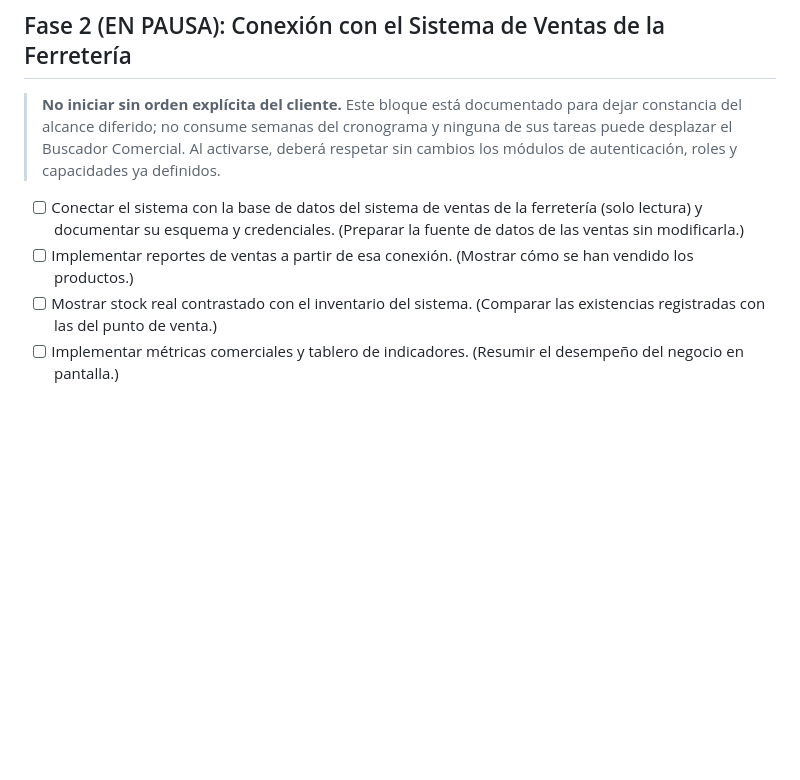
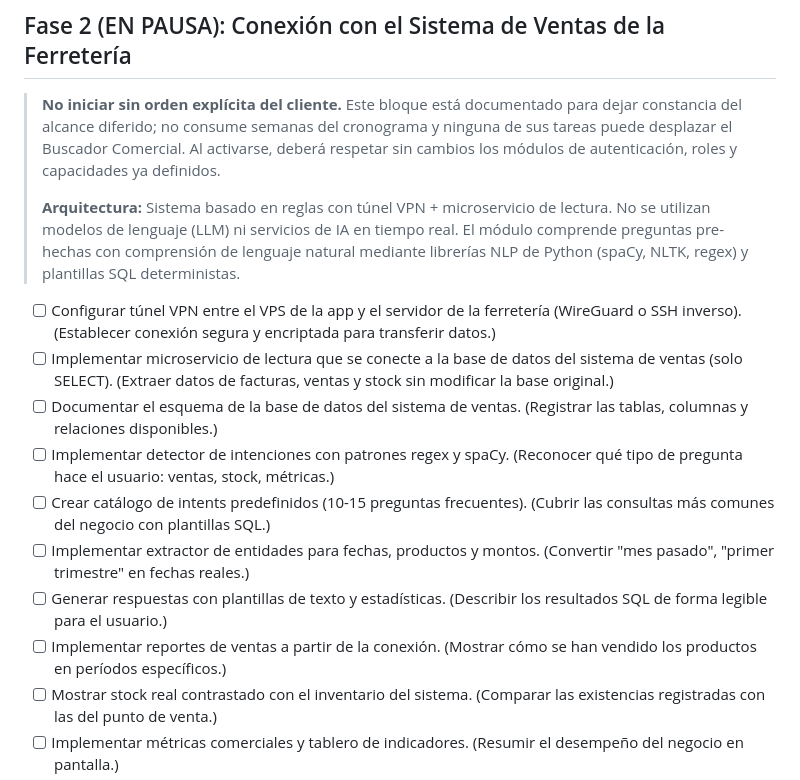
Before and after one commit to DixonDanielGit/Sistema-RAG-Ferreteria-FIPCA, a Markdown page: prompts/lista_de_tareas_y_checklist_de_ejecucion_del_proyecto.md, the part around the change. Rendered like a GitHub page; blank space fills up the shorter version.

```diff
--- a/prompts/lista_de_tareas_y_checklist_de_ejecucion_del_proyecto.md
+++ b/prompts/lista_de_tareas_y_checklist_de_ejecucion_del_proyecto.md
@@ -310,12 +310,31 @@ demostrar el MVP.
 > cronograma y ninguna de sus tareas puede desplazar el Buscador Comercial.
 > Al activarse, deberá respetar sin cambios los módulos de autenticación,
 > roles y capacidades ya definidos.
+>
+> **Arquitectura:** Sistema basado en reglas con túnel VPN + microservicio de
+> lectura. No se utilizan modelos de lenguaje (LLM) ni servicios de IA en
+> tiempo real. El módulo comprende preguntas pre-hechas con comprensión de
+> lenguaje natural mediante librerías NLP de Python (spaCy, NLTK, regex) y
+> plantillas SQL deterministas.
 
-- [ ] Conectar el sistema con la base de datos del sistema de ventas de la
-  ferretería (solo lectura) y documentar su esquema y credenciales.
-  (Preparar la fuente de datos de las ventas sin modificarla.)
-- [ ] Implementar reportes de ventas a partir de esa conexión.
-  (Mostrar cómo se han vendido los productos.)
+- [ ] Configurar túnel VPN entre el VPS de la app y el servidor de la
+  ferretería (WireGuard o SSH inverso). (Establecer conexión segura y
+  encriptada para transferir datos.)
+- [ ] Implementar microservicio de lectura que se conecte a la base de datos
+  del sistema de ventas (solo SELECT). (Extraer datos de facturas, ventas y
+  stock sin modificar la base original.)
+- [ ] Documentar el esquema de la base de datos del sistema de ventas.
+  (Registrar las tablas, columnas y relaciones disponibles.)
+- [ ] Implementar detector de intenciones con patrones regex y spaCy.
+  (Reconocer qué tipo de pregunta hace el usuario: ventas, stock, métricas.)
+- [ ] Crear catálogo de intents predefinidos (10-15 preguntas frecuentes).
+  (Cubrir las consultas más comunes del negocio con plantillas SQL.)
+- [ ] Implementar extractor de entidades para fechas, productos y montos.
+  (Convertir "mes pasado", "primer trimestre" en fechas reales.)
+- [ ] Generar respuestas con plantillas de texto y estadísticas.
+  (Describir los resultados SQL de forma legible para el usuario.)
+- [ ] Implementar reportes de ventas a partir de la conexión.
+  (Mostrar cómo se han vendido los productos en períodos específicos.)
 - [ ] Mostrar stock real contrastado con el inventario del sistema.
   (Comparar las existencias registradas con las del punto de venta.)
 - [ ] Implementar métricas comerciales y tablero de indicadores.
```
Also changed, not shown: docs/auditoria_esquema_rag.md (+8 -7 lines), prompts/requisitos_funcionales_y_no_funcionales_del_sistema.md (+11 -0 lines).
